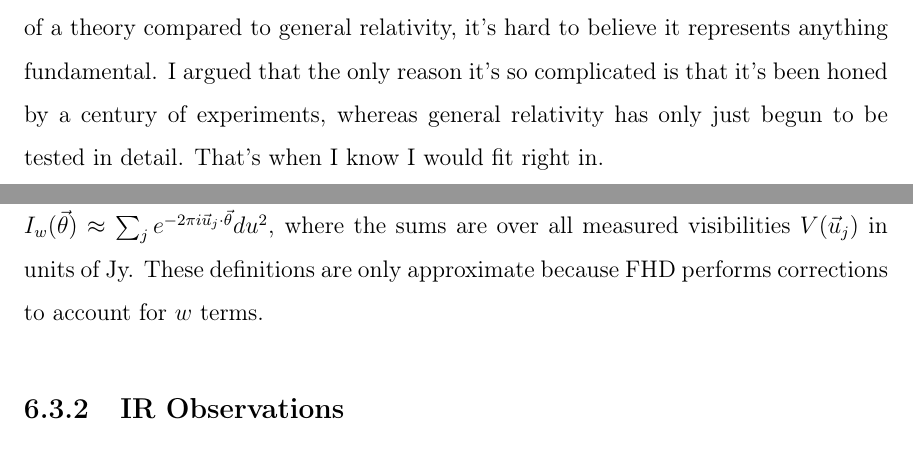
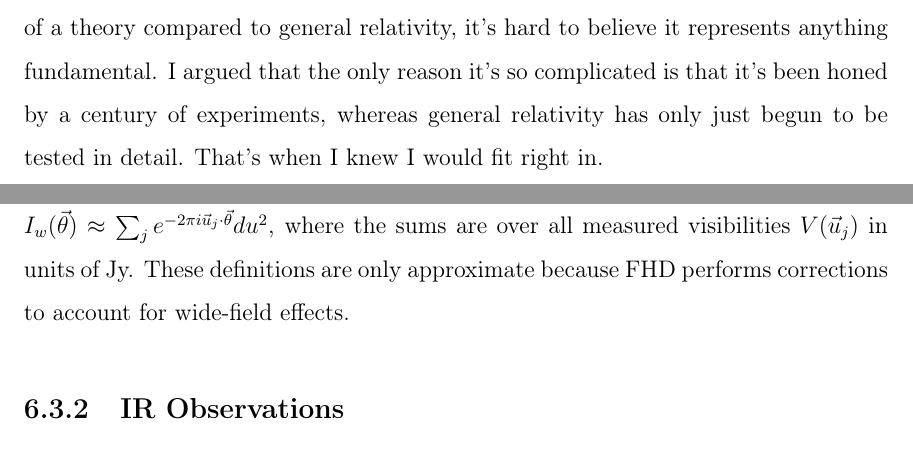
Before and after one commit to abrahamneben/mit_thesis, a LaTeX thesis (main.tex, which reads chap5_xcor.tex, cover.tex): two parts of pages 6 and 186 of 256, joined at a grey line, cut so that both start at the same text. Compiled offline with pdfLaTeX.

Commit message:
minor tweaks

```diff
--- a/chap5_xcor.tex
+++ b/chap5_xcor.tex
@@ -138,7 +138,7 @@ We rotate these HEALPix maps so the MWA field center lies at the north pole, the
 \label{eqn:uniformweighting}
 I_\text{uni}(\vec{\theta}) = \frac{10^{-26}\lambda^2}{k_B } \sum_{\vec{u}} \frac{\tilde{I}_\text{nat}(\vec{u})}{\tilde{I}_w(\vec{u})} e^{-2\pi i \vec{\theta}\cdot\vec{u}}d^2u
 \end{equation}
-where $\tilde{I}_i(\vec{u}) = \sum_{\vec{\theta}} I_i(\vec{\theta}) e^{2\pi i\vec{\theta}\cdot\vec{u}} d\Omega$ for $i=\text{nat},w$. The units of $I_\text{nat}$ and $I_w$ are most easily seen from their approximate definitions of $I_\text{nat}(\vec{\theta})\approx\sum_j V(\vec{u}_j)e^{-2\pi i\vec{u}_j\cdot\vec{\theta}}du^2$ and $I_w(\vec{\theta})\approx\sum_j e^{-2\pi i\vec{u}_j\cdot\vec{\theta}}du^2$, where the sums are over all measured visibilities $V(\vec{u}_j)$ in units of Jy. These definitions are only approximate because FHD performs corrections to account for $w$ terms.
+where $\tilde{I}_i(\vec{u}) = \sum_{\vec{\theta}} I_i(\vec{\theta}) e^{2\pi i\vec{\theta}\cdot\vec{u}} d\Omega$ for $i=\text{nat},w$. The units of $I_\text{nat}$ and $I_w$ are most easily seen from their approximate definitions of $I_\text{nat}(\vec{\theta})\approx\sum_j V(\vec{u}_j)e^{-2\pi i\vec{u}_j\cdot\vec{\theta}}du^2$ and $I_w(\vec{\theta})\approx\sum_j e^{-2\pi i\vec{u}_j\cdot\vec{\theta}}du^2$, where the sums are over all measured visibilities $V(\vec{u}_j)$ in units of Jy. These definitions are only approximate because FHD performs corrections to account for wide-field effects.
 
 \subsection{IR Observations}
 
--- a/cover.tex
+++ b/cover.tex
@@ -134,7 +134,7 @@ I thank my advisor, Jackie, who eagerly accepted me into her group, found intere
 
 I thank the 21\,cm grad students I worked and procrastinated with who made my time enjoyable and reminded me of why I got into physics in the first place: Jeff Zheng, Aaron Ewall-Wice, Josh Dillon, Adrian Liu, Lu Feng, Adam Beardsley, and Nichole Barry. And Adam Anderson, whom I accidentally followed through elementary school through grad school.
 
-My first grad school experience was arguing with Jeff on the empty lower level of the MIT orientation harbor cruise about which theory was `better': quantum mechanics or general relativity. He argued that as quantum mechanics is such a mess of a theory compared to general relativity, it's hard to believe it represents anything fundamental. I argued that the only reason it's so complicated is that it's been honed by a century of experiments, whereas general relativity has only just begun to be tested in detail. That's when I know I would fit right in.
+My first grad school experience was arguing with Jeff on the empty lower level of the MIT orientation harbor cruise about which theory was `better': quantum mechanics or general relativity. He argued that as quantum mechanics is such a mess of a theory compared to general relativity, it's hard to believe it represents anything fundamental. I argued that the only reason it's so complicated is that it's been honed by a century of experiments, whereas general relativity has only just begun to be tested in detail. That's when I knew I would fit right in.
 
 
 %%%%%%%%%%%%%%%%%%%%%%%%%%%%%%%%%%%%%%%%%%%%%%%%%%%%%%%%%%%%%%%%%%%%%%
```
Also changed, not shown: 1 other file.
